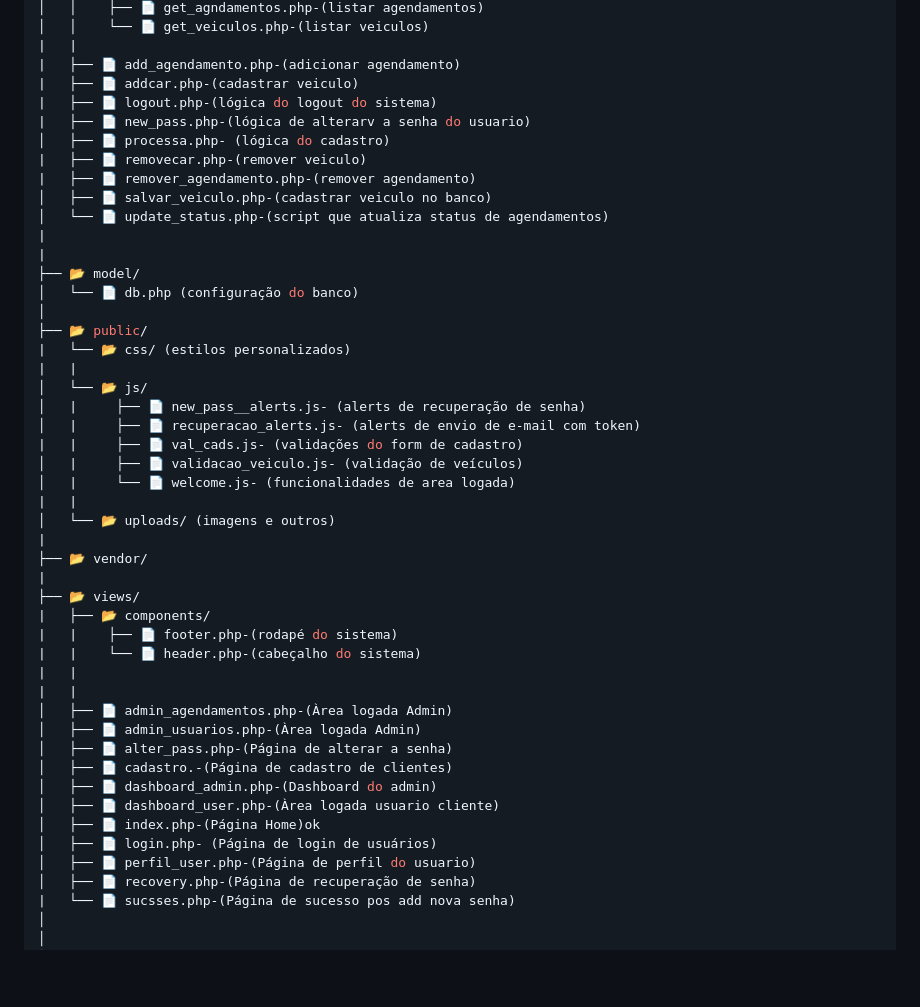
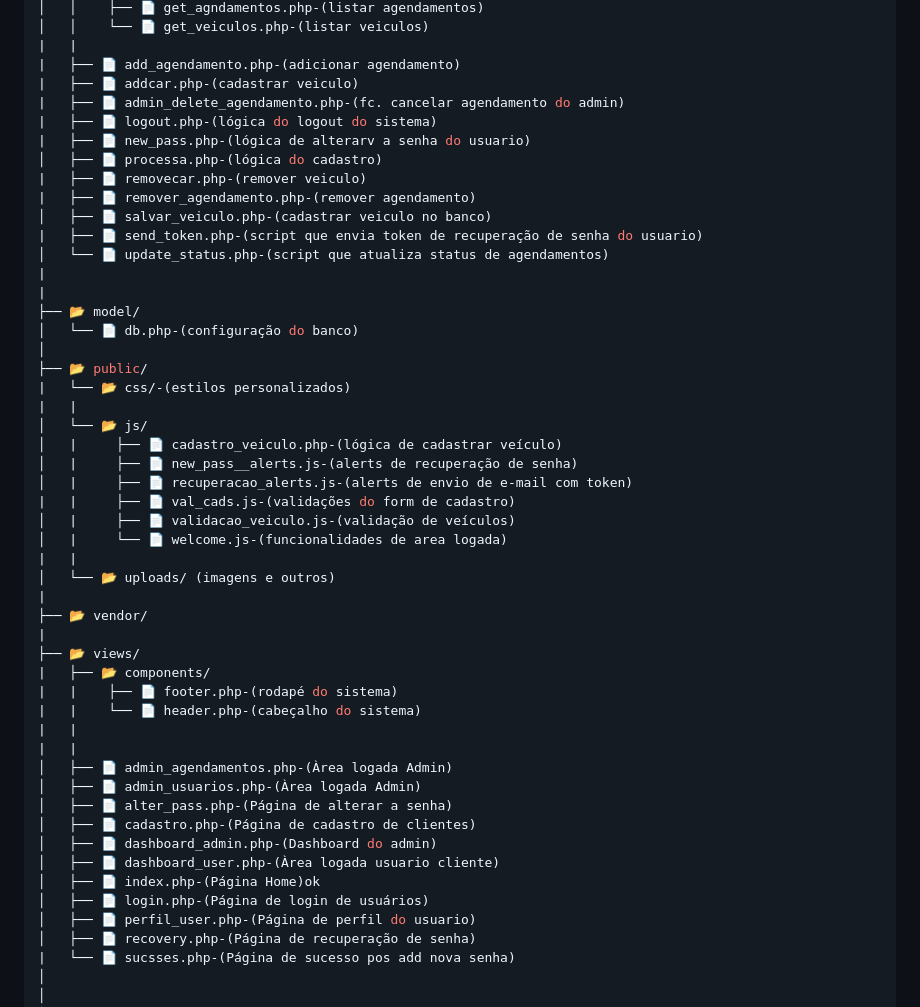
Before and after one commit to Lucas-Ed/Pi-2-semestre, a Markdown page: readme.md, the part around the change printed below. GitHub-like rendering; blank space fills up the shorter version.

```diff
--- a/readme.md
+++ b/readme.md
@@ -107,27 +114,30 @@ composer install
 |   |
 |   ├── 📄 add_agendamento.php-(adicionar agendamento)
 |   ├── 📄 addcar.php-(cadastrar veiculo)
+|   ├── 📄 admin_delete_agendamento.php-(fc. cancelar agendamento do admin)
 |   ├── 📄 logout.php-(lógica do logout do sistema)
 |   ├── 📄 new_pass.php-(lógica de alterarv a senha do usuario)
-│   ├── 📄 processa.php- (lógica do cadastro)
+│   ├── 📄 processa.php-(lógica do cadastro)
 |   ├── 📄 removecar.php-(remover veiculo)
 |   ├── 📄 remover_agendamento.php-(remover agendamento)
 │   ├── 📄 salvar_veiculo.php-(cadastrar veiculo no banco)
+|   ├── 📄 send_token.php-(script que envia token de recuperação de senha do usuario)
 │   └── 📄 update_status.php-(script que atualiza status de agendamentos)
 |
 |
 ├── 📂 model/
-│   └── 📄 db.php (configuração do banco)
+│   └── 📄 db.php-(configuração do banco)
 │
 ├── 📂 public/
-|   └── 📂 css/ (estilos personalizados)
+|   └── 📂 css/-(estilos personalizados)
 |   |
 │   └── 📂 js/
-│   |     ├── 📄 new_pass__alerts.js- (alerts de recuperação de senha)
-│   |     ├── 📄 recuperacao_alerts.js- (alerts de envio de e-mail com token)
-|   |     ├── 📄 val_cads.js- (validações do form de cadastro)
-│   |     ├── 📄 validacao_veiculo.js- (validação de veículos)
-│   |     └── 📄 welcome.js- (funcionalidades de area logada)
+│   |     ├── 📄 cadastro_veiculo.php-(lógica de cadastrar veículo)
+│   |     ├── 📄 new_pass__alerts.js-(alerts de recuperação de senha)
+│   |     ├── 📄 recuperacao_alerts.js-(alerts de envio de e-mail com token)
+|   |     ├── 📄 val_cads.js-(validações do form de cadastro)
+│   |     ├── 📄 validacao_veiculo.js-(validação de veículos)
+│   |     └── 📄 welcome.js-(funcionalidades de area logada)
 |   |
 │   └── 📂 uploads/ (imagens e outros)
 |
@@ -142,11 +152,11 @@ composer install
 │   ├── 📄 admin_agendamentos.php-(Àrea logada Admin)
 │   ├── 📄 admin_usuarios.php-(Àrea logada Admin)
 │   ├── 📄 alter_pass.php-(Página de alterar a senha)
-│   ├── 📄 cadastro.-(Página de cadastro de clientes)
+│   ├── 📄 cadastro.php-(Página de cadastro de clientes)
 │   ├── 📄 dashboard_admin.php-(Dashboard do admin)
 │   ├── 📄 dashboard_user.php-(Àrea logada usuario cliente)
 │   ├── 📄 index.php-(Página Home)ok
-│   ├── 📄 login.php- (Página de login de usuários)
+│   ├── 📄 login.php-(Página de login de usuários)
 │   ├── 📄 perfil_user.php-(Página de perfil do usuario)
 │   ├── 📄 recovery.php-(Página de recuperação de senha)
 |   └── 📄 sucsses.php-(Página de sucesso pos add nova senha)
```
Also changed, not shown: other parts of readme.md (+7 -0 lines), img/dashboard_user.JPG (added), img/index.png (added), 3 other files.
